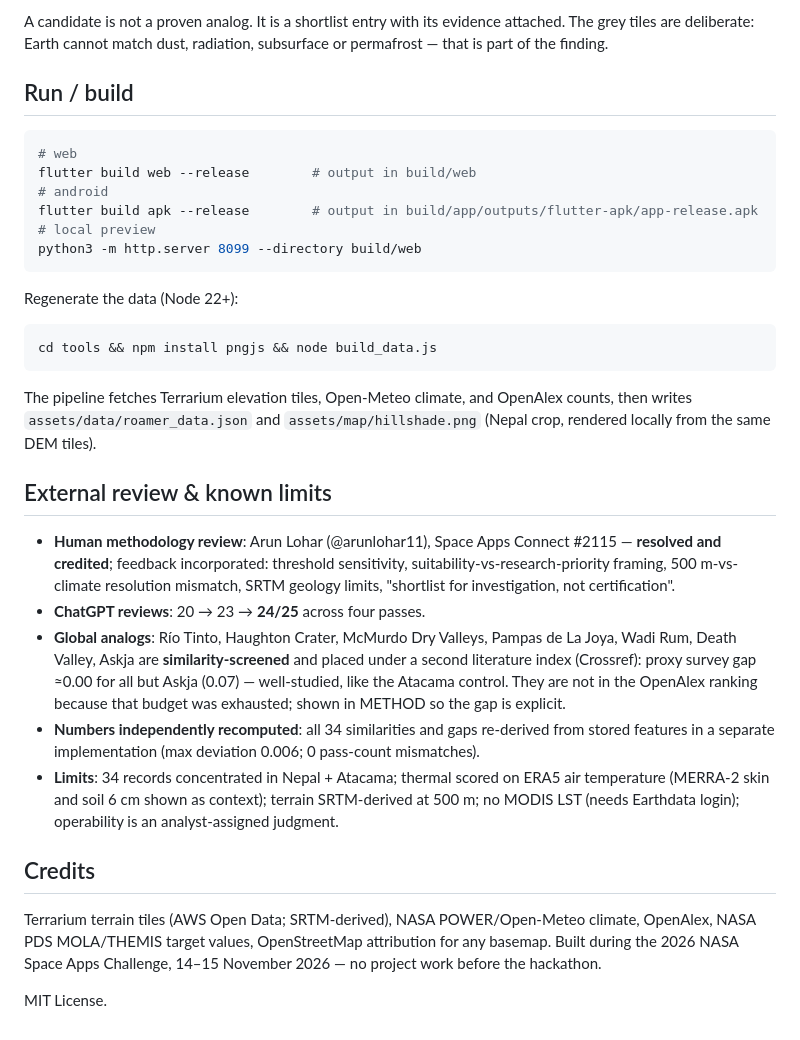
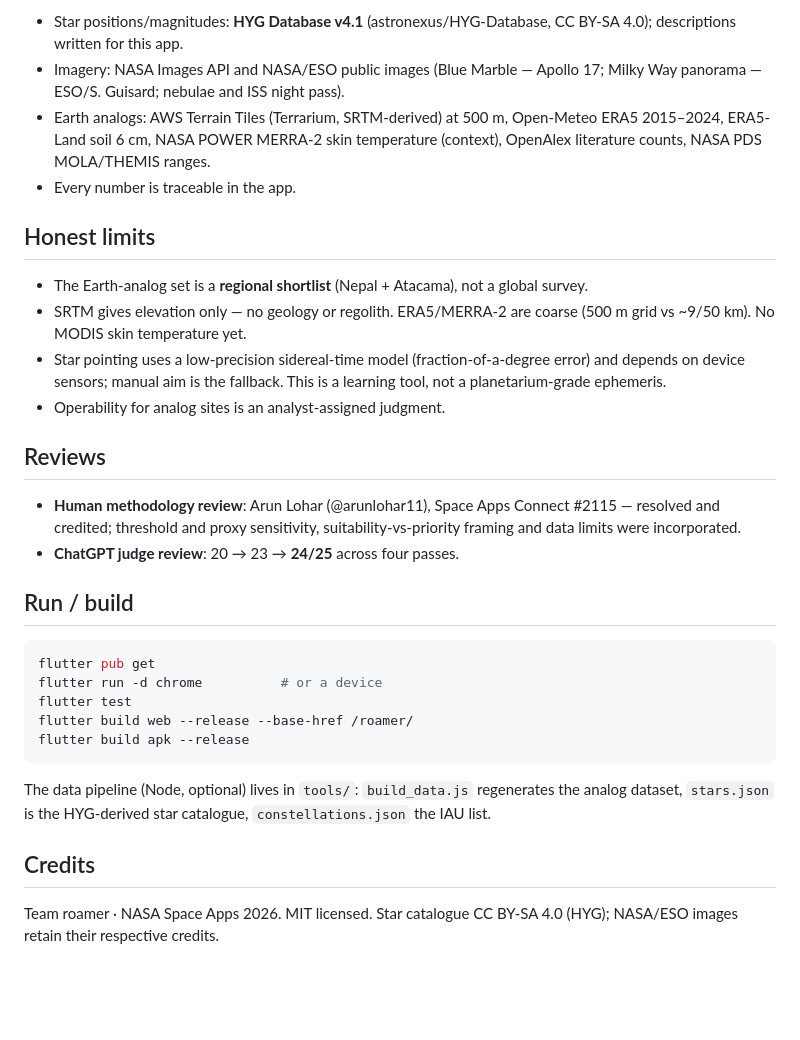
Before and after one commit to sushant-me/roamer, a Markdown page: README.md, the part around one of its changes. Rendered like a GitHub page; blank space fills up the shorter version.

````diff
--- a/README.md
+++ b/README.md
@@ -52,35 +41,33 @@ ROAMER scores any place on Earth against Moon/Mars requirements on a common 500
 
-A candidate is not a proven analog. It is a shortlist entry with its evidence attached. The grey tiles are deliberate: Earth cannot match dust, radiation, subsurface or permafrost — that is part of the finding.
+- Star positions/magnitudes: **HYG Database v4.1** (astronexus/HYG-Database, CC BY-SA 4.0); descriptions written for this app.
+- Imagery: NASA Images API and NASA/ESO public images (Blue Marble — Apollo 17; Milky Way panorama — ESO/S. Guisard; nebulae and ISS night pass).
+- Earth analogs: AWS Terrain Tiles (Terrarium, SRTM-derived) at 500 m, Open-Meteo ERA5 2015–2024, ERA5-Land soil 6 cm, NASA POWER MERRA-2 skin temperature (context), OpenAlex literature counts, NASA PDS MOLA/THEMIS ranges.
+- Every number is traceable in the app.
+
+## Honest limits
+
+- The Earth-analog set is a **regional shortlist** (Nepal + Atacama), not a global survey.
+- SRTM gives elevation only — no geology or regolith. ERA5/MERRA-2 are coarse (500 m grid vs ~9/50 km). No MODIS skin temperature yet.
+- Star pointing uses a low-precision sidereal-time model (fraction-of-a-degree error) and depends on device sensors; manual aim is the fallback. This is a learning tool, not a planetarium-grade ephemeris.
+- Operability for analog sites is an analyst-assigned judgment.
+
+## Reviews
+
+- **Human methodology review**: Arun Lohar (@arunlohar11), Space Apps Connect #2115 — resolved and credited; threshold and proxy sensitivity, suitability-vs-priority framing and data limits were incorporated.
+- **ChatGPT judge review**: 20 → 23 → **24/25** across four passes.
 
 ## Run / build
 
 ```sh
-# web
-flutter build web --release        # output in build/web
-# android
-flutter build apk --release        # output in build/app/outputs/flutter-apk/app-release.apk
-# local preview
-python3 -m http.server 8099 --directory build/web
+flutter pub get
+flutter run -d chrome          # or a device
+flutter test
+flutter build web --release --base-href /roamer/
+flutter build apk --release
 ```
 
-Regenerate the data (Node 22+):
-
-```sh
-cd tools && npm install pngjs && node build_data.js
-```
-
-The pipeline fetches Terrarium elevation tiles, Open-Meteo climate, and OpenAlex counts, then writes `assets/data/roamer_data.json` and `assets/map/hillshade.png` (Nepal crop, rendered locally from the same DEM tiles).
-
-## External review & known limits
-
-- **Human methodology review**: Arun Lohar (@arunlohar11), Space Apps Connect #2115 — **resolved and credited**; feedback incorporated: threshold sensitivity, suitability-vs-research-priority framing, 500 m-vs-climate resolution mismatch, SRTM geology limits, "shortlist for investigation, not certification".
-- **ChatGPT reviews**: 20 → 23 → **24/25** across four passes.
-- **Global analogs**: Río Tinto, Haughton Crater, McMurdo Dry Valleys, Pampas de La Joya, Wadi Rum, Death Valley, Askja are **similarity-screened** and placed under a second literature index (Crossref): proxy survey gap ≈0.00 for all but Askja (0.07) — well-studied, like the Atacama control. They are not in the OpenAlex ranking because that budget was exhausted; shown in METHOD so the gap is explicit.
-- **Numbers independently recomputed**: all 34 similarities and gaps re-derived from stored features in a separate implementation (max deviation 0.006; 0 pass-count mismatches).
-- **Limits**: 34 records concentrated in Nepal + Atacama; thermal scored on ERA5 air temperature (MERRA-2 skin and soil 6 cm shown as context); terrain SRTM-derived at 500 m; no MODIS LST (needs Earthdata login); operability is an analyst-assigned judgment.
+The data pipeline (Node, optional) lives in `tools/`: `build_data.js` regenerates the analog dataset, `stars.json` is the HYG-derived star catalogue, `constellations.json` the IAU list.
 
 ## Credits
 
-Terrarium terrain tiles (AWS Open Data; SRTM-derived), NASA POWER/Open-Meteo climate, OpenAlex, NASA PDS MOLA/THEMIS target values, OpenStreetMap attribution for any basemap. Built during the 2026 NASA Space Apps Challenge, 14–15 November 2026 — no project work before the hackathon.
-
-MIT License.
+Team roamer · NASA Space Apps 2026. MIT licensed. Star catalogue CC BY-SA 4.0 (HYG); NASA/ESO images retain their respective credits.
````
Also changed, not shown: other parts of README.md (+26 -37 lines), screenshots/analogs.png (added), screenshots/dome.png (added), screenshots/film.png (added), screenshots/home.png (added).
